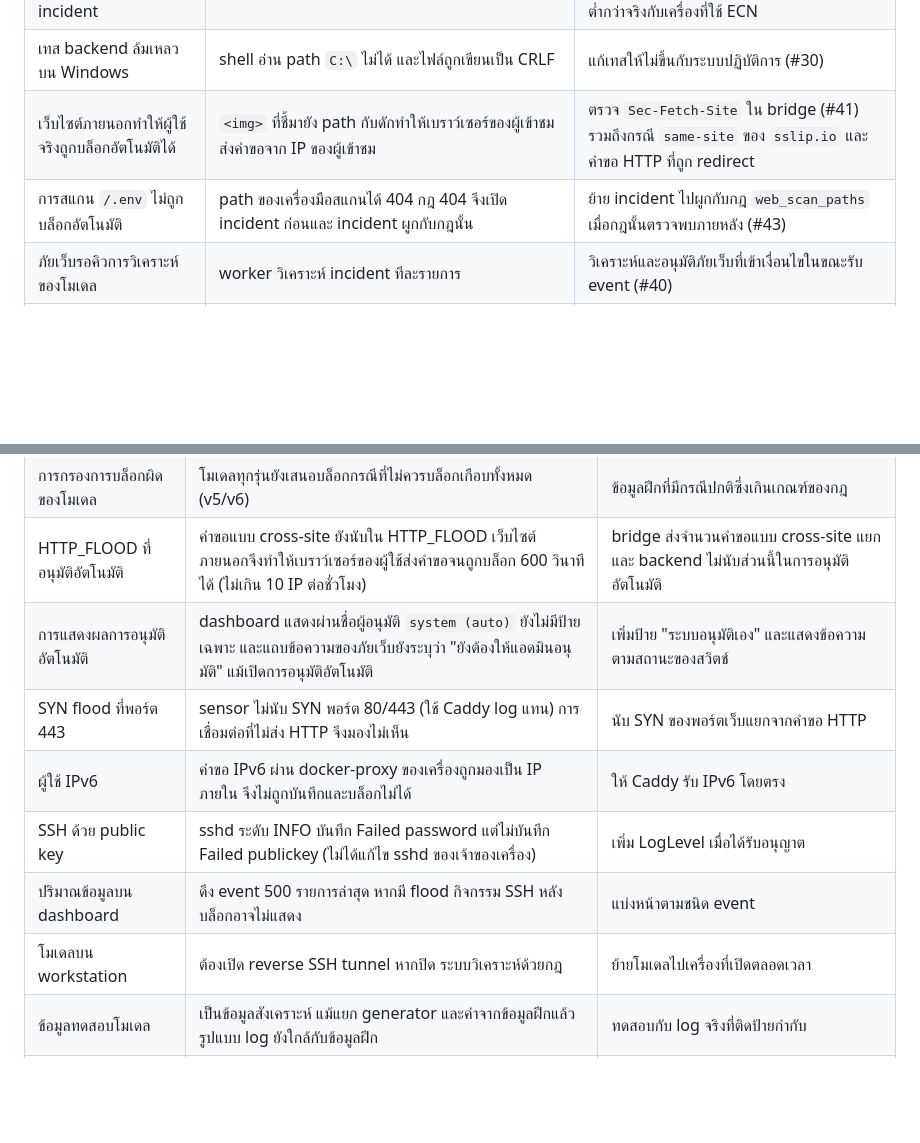
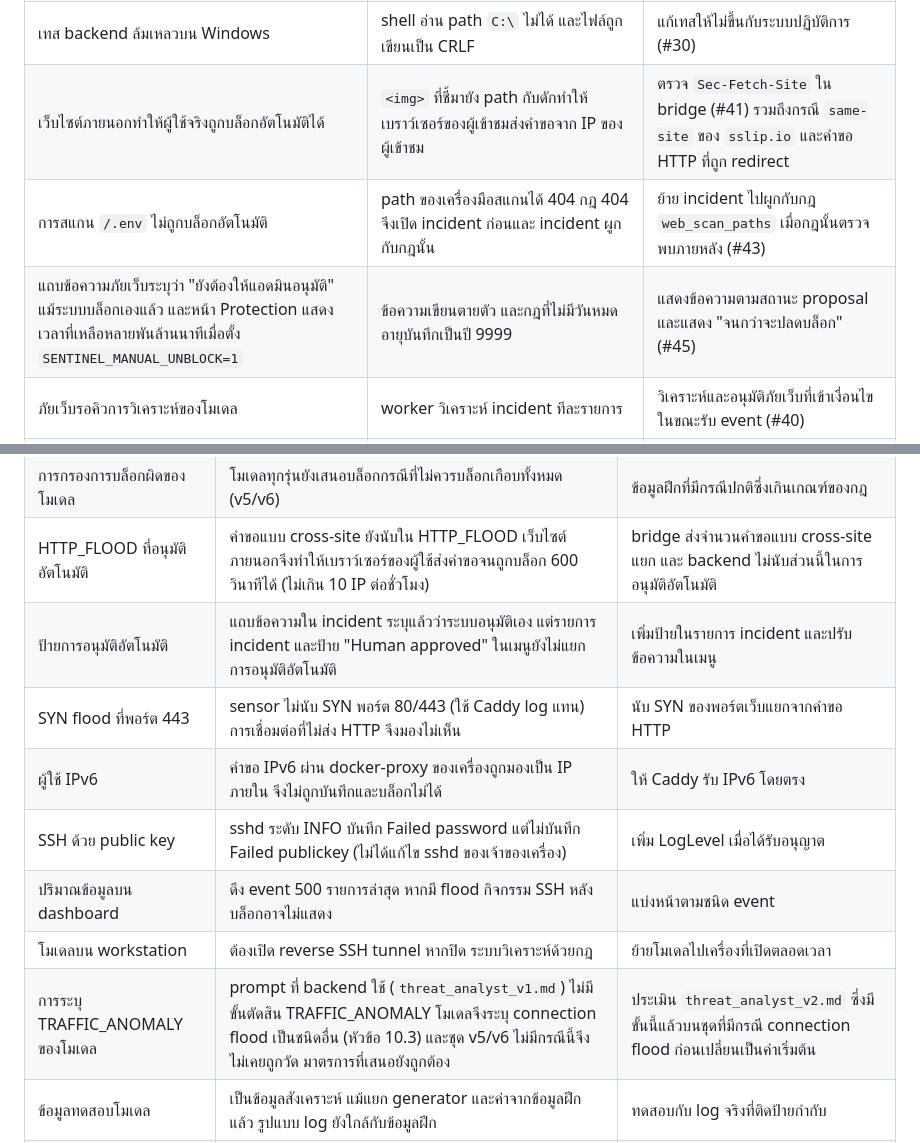
Before and after one commit to Mrbeer19/SENTINEL-AI, a Markdown page: README.md, 2 parts joined by grey strips. GitHub-like rendering; blank space fills up the shorter version.

```diff
--- a/README.md
+++ b/README.md
@@ -327,6 +339,7 @@ GitHub Actions รัน CI ของ backend และ frontend ทุก pull
 | เทส backend ล้มเหลวบน Windows | shell อ่าน path `C:\` ไม่ได้ และไฟล์ถูกเขียนเป็น CRLF | แก้เทสให้ไม่ขึ้นกับระบบปฏิบัติการ (#30) |
 | เว็บไซต์ภายนอกทำให้ผู้ใช้จริงถูกบล็อกอัตโนมัติได้ | `<img>` ที่ชี้มายัง path กับดักทำให้เบราว์เซอร์ของผู้เข้าชมส่งคำขอจาก IP ของผู้เข้าชม | ตรวจ `Sec-Fetch-Site` ใน bridge (#41) รวมถึงกรณี `same-site` ของ `sslip.io` และคำขอ HTTP ที่ถูก redirect |
 | การสแกน `/.env` ไม่ถูกบล็อกอัตโนมัติ | path ของเครื่องมือสแกนได้ 404 กฎ 404 จึงเปิด incident ก่อนและ incident ผูกกับกฎนั้น | ย้าย incident ไปผูกกับกฎ `web_scan_paths` เมื่อกฎนั้นตรวจพบภายหลัง (#43) |
+| แถบข้อความภัยเว็บระบุว่า "ยังต้องให้แอดมินอนุมัติ" แม้ระบบบล็อกเองแล้ว และหน้า Protection แสดงเวลาที่เหลือหลายพันล้านนาทีเมื่อตั้ง `SENTINEL_MANUAL_UNBLOCK=1` | ข้อความเขียนตายตัว และกฎที่ไม่มีวันหมดอายุบันทึกเป็นปี 9999 | แสดงข้อความตามสถานะ proposal และแสดง "จนกว่าจะปลดบล็อก" (#45) |
 | ภัยเว็บรอคิวการวิเคราะห์ของโมเดล | worker วิเคราะห์ incident ทีละรายการ | วิเคราะห์และอนุมัติภัยเว็บที่เข้าเงื่อนไขในขณะรับ event (#40) |
 | r2 ระบุชนิดภัยผิด 5 จาก 6 incident บน VPS (หัวข้อ 10.3) | `get_ip_activity` และ `get_incident_logs` อ่านประวัติทั้งหมดของ IP เมื่อทดสอบทุกกรณีจาก IP เดียว กรณีหลังจึงเห็นการเข้าสู่ระบบของกรณีก่อนหน้า | จำกัดให้อ่านเฉพาะ event ตั้งแต่ 75 วินาทีก่อนเปิด incident (#46) |
 
@@ -339,12 +352,13 @@ GitHub Actions รัน CI ของ backend และ frontend ทุก pull
 | ขอบเขตการบล็อก | บล็อกที่ระดับเว็บไซต์ (Caddy) ไม่ใช่ firewall ของเครื่อง SSH พอร์ตอื่น และบริการที่ไม่ผ่าน Caddy ตรวจจับได้แต่ไม่บล็อก | firewall ระดับเครื่องที่มีกลไกย้อนกลับและป้องกันการล็อกผู้ดูแล |
 | การกรองการบล็อกผิดของโมเดล | โมเดลทุกรุ่นยังเสนอบล็อกกรณีที่ไม่ควรบล็อกเกือบทั้งหมด (v5/v6) | ข้อมูลฝึกที่มีกรณีปกติซึ่งเกินเกณฑ์ของกฎ |
 | HTTP_FLOOD ที่อนุมัติอัตโนมัติ | คำขอแบบ cross-site ยังนับใน HTTP_FLOOD เว็บไซต์ภายนอกจึงทำให้เบราว์เซอร์ของผู้ใช้ส่งคำขอจนถูกบล็อก 600 วินาทีได้ (ไม่เกิน 10 IP ต่อชั่วโมง) | bridge ส่งจำนวนคำขอแบบ cross-site แยก และ backend ไม่นับส่วนนี้ในการอนุมัติอัตโนมัติ |
-| การแสดงผลการอนุมัติอัตโนมัติ | dashboard แสดงผ่านชื่อผู้อนุมัติ `system (auto)` ยังไม่มีป้ายเฉพาะ และแถบข้อความของภัยเว็บยังระบุว่า "ยังต้องให้แอดมินอนุมัติ" แม้เปิดการอนุมัติอัตโนมัติ | เพิ่มป้าย "ระบบอนุมัติเอง" และแสดงข้อความตามสถานะของสวิตช์ |
+| ป้ายการอนุมัติอัตโนมัติ | แถบข้อความใน incident ระบุแล้วว่าระบบอนุมัติเอง แต่รายการ incident และป้าย "Human approved" ในเมนูยังไม่แยกการอนุมัติอัตโนมัติ | เพิ่มป้ายในรายการ incident และปรับข้อความในเมนู |
 | SYN flood ที่พอร์ต 443 | sensor ไม่นับ SYN พอร์ต 80/443 (ใช้ Caddy log แทน) การเชื่อมต่อที่ไม่ส่ง HTTP จึงมองไม่เห็น | นับ SYN ของพอร์ตเว็บแยกจากคำขอ HTTP |
 | ผู้ใช้ IPv6 | คำขอ IPv6 ผ่าน docker-proxy ของเครื่องถูกมองเป็น IP ภายใน จึงไม่ถูกบันทึกและบล็อกไม่ได้ | ให้ Caddy รับ IPv6 โดยตรง |
 | SSH ด้วย public key | sshd ระดับ INFO บันทึก Failed password แต่ไม่บันทึก Failed publickey (ไม่ได้แก้ไข sshd ของเจ้าของเครื่อง) | เพิ่ม LogLevel เมื่อได้รับอนุญาต |
 | ปริมาณข้อมูลบน dashboard | ดึง event 500 รายการล่าสุด หากมี flood กิจกรรม SSH หลังบล็อกอาจไม่แสดง | แบ่งหน้าตามชนิด event |
 | โมเดลบน workstation | ต้องเปิด reverse SSH tunnel หากปิด ระบบวิเคราะห์ด้วยกฎ | ย้ายโมเดลไปเครื่องที่เปิดตลอดเวลา |
+| การระบุ TRAFFIC_ANOMALY ของโมเดล | prompt ที่ backend ใช้ (`threat_analyst_v1.md`) ไม่มีขั้นตัดสิน TRAFFIC_ANOMALY โมเดลจึงระบุ connection flood เป็นชนิดอื่น (หัวข้อ 10.3) และชุด v5/v6 ไม่มีกรณีนี้จึงไม่เคยถูกวัด มาตรการที่เสนอยังถูกต้อง | ประเมิน `threat_analyst_v2.md` ซึ่งมีขั้นนี้แล้วบนชุดที่มีกรณี connection flood ก่อนเปลี่ยนเป็นค่าเริ่มต้น |
 | ข้อมูลทดสอบโมเดล | เป็นข้อมูลสังเคราะห์ แม้แยก generator และค่าจากข้อมูลฝึกแล้ว รูปแบบ log ยังใกล้กับข้อมูลฝึก | ทดสอบกับ log จริงที่ติดป้ายกำกับ |
 | การอนุมานผลการเข้าสู่ระบบ | อนุมานจาก HTTP status 200/401 ของ endpoint login ไม่ได้อ่านเนื้อหาคำขอ sensor เก็บเฉพาะ metadata ไม่ใช่ IDS เต็มรูปแบบ | รับ event จากแอปพลิเคชันโดยตรง ([docs/real-server-integration.md](docs/real-server-integration.md)) |
 | ที่มาของการโจมตีในการสาธิต | การโจมตีส่วนใหญ่มาจากเครื่องทดสอบของผู้จัดทำ การโจมตีจริงจากอินเทอร์เน็ตที่พบคือ port scan และเครื่องมือสแกนเว็บ | เก็บสถิติจากการใช้งานจริงระยะยาว |
```
Also changed, not shown: other parts of README.md (+16 -4 lines), docs/images/incident-honeypot.jpg.
